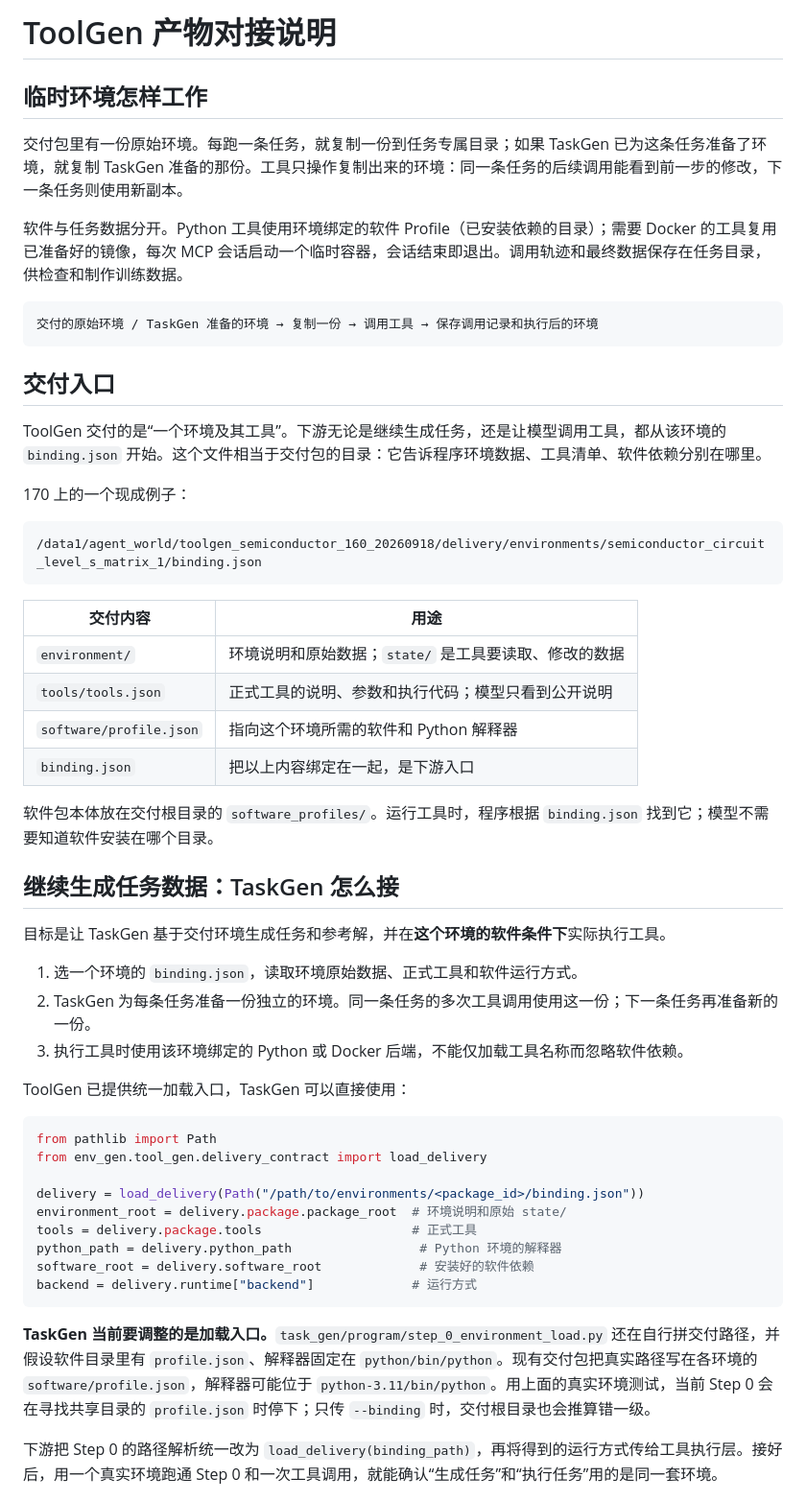
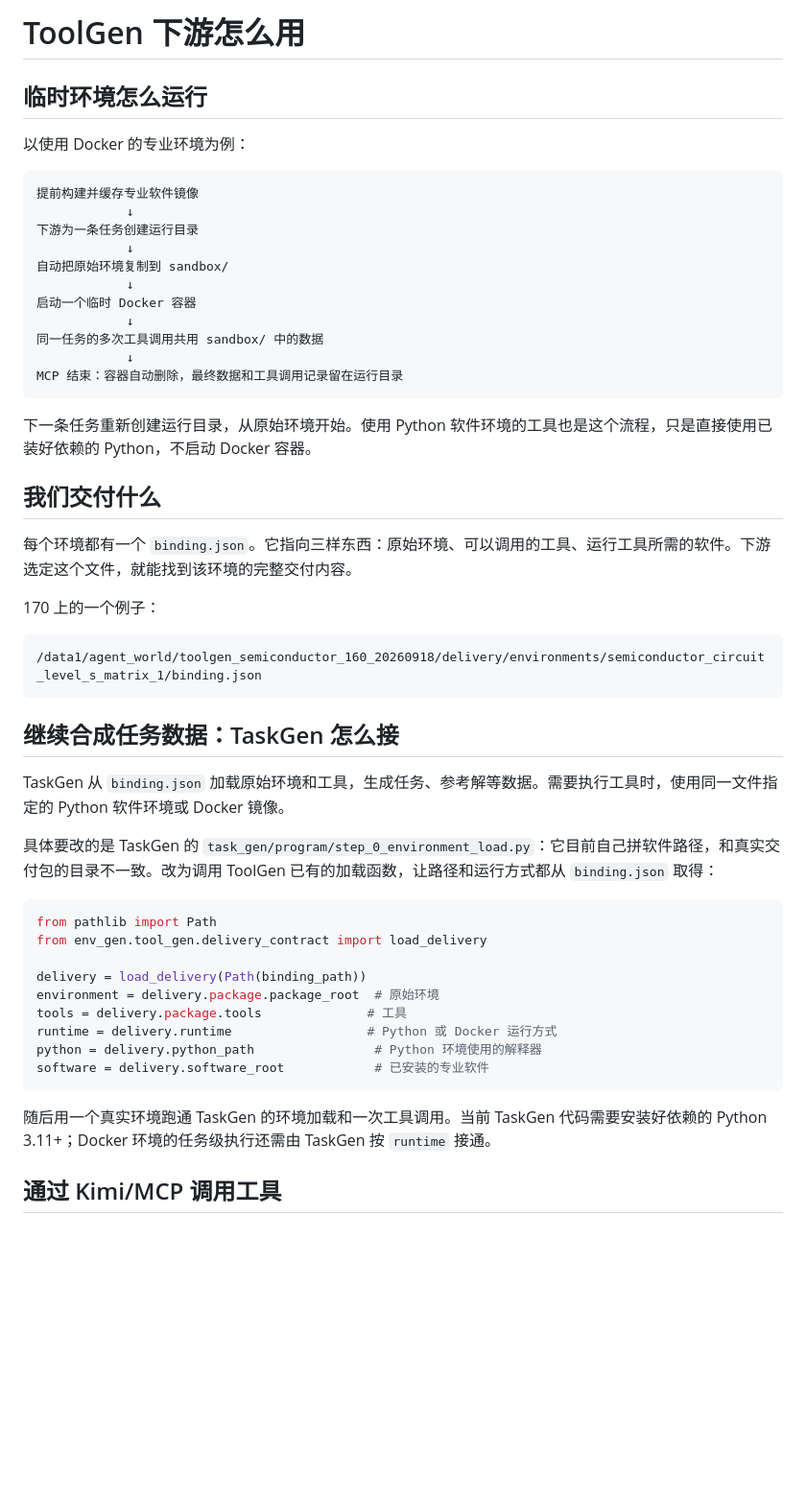
Before and after one commit to Zhiman-BJ/agent-world-mini, a Markdown page: docs/ToolGen下游对接说明.md, the part around one of its changes. Shown at 96% size. GitHub-like rendering; blank space fills up the shorter version.

Commit message:
重写 ToolGen 下游对接说明

````diff
--- a/docs/ToolGen下游对接说明.md
+++ b/docs/ToolGen下游对接说明.md
@@ -1,57 +1,54 @@
-# ToolGen 产物对接说明
+# ToolGen 下游怎么用
 
-## 临时环境怎样工作
+## 临时环境怎么运行
 
-交付包里有一份原始环境。每跑一条任务，就复制一份到任务专属目录；如果 TaskGen 已为这条任务准备了环境，就复制 TaskGen 准备的那份。工具只操作复制出来的环境：同一条任务的后续调用能看到前一步的修改，下一条任务则使用新副本。
-
-软件与任务数据分开。Python 工具使用环境绑定的软件 Profile（已安装依赖的目录）；需要 Docker 的工具复用已准备好的镜像，每次 MCP 会话启动一个临时容器，会话结束即退出。调用轨迹和最终数据保存在任务目录，供检查和制作训练数据。
+以使用 Docker 的专业环境为例：
 
 ```text
-交付的原始环境 / TaskGen 准备的环境 → 复制一份 → 调用工具 → 保存调用记录和执行后的环境
+提前构建并缓存专业软件镜像
+            ↓
+下游为一条任务创建运行目录
+            ↓
+自动把原始环境复制到 sandbox/
+            ↓
+启动一个临时 Docker 容器
+            ↓
+同一任务的多次工具调用共用 sandbox/ 中的数据
+            ↓
+MCP 结束：容器自动删除，最终数据和工具调用记录留在运行目录
 ```
 
-## 交付入口
+下一条任务重新创建运行目录，从原始环境开始。使用 Python 软件环境的工具也是这个流程，只是直接使用已装好依赖的 Python，不启动 Docker 容器。
 
-ToolGen 交付的是“一个环境及其工具”。下游无论是继续生成任务，还是让模型调用工具，都从该环境的 `binding.json` 开始。这个文件相当于交付包的目录：它告诉程序环境数据、工具清单、软件依赖分别在哪里。
+## 我们交付什么
 
-170 上的一个现成例子：
+每个环境都有一个 `binding.json`。它指向三样东西：原始环境、可以调用的工具、运行工具所需的软件。下游选定这个文件，就能找到该环境的完整交付内容。
+
+170 上的一个例子：
 
 ```text
 /data1/agent_world/toolgen_semiconductor_160_20260918/delivery/environments/semiconductor_circuit_level_s_matrix_1/binding.json
 ```
 
-| 交付内容 | 用途 |
-| --- | --- |
-| `environment/` | 环境说明和原始数据；`state/` 是工具要读取、修改的数据 |
-| `tools/tools.json` | 正式工具的说明、参数和执行代码；模型只看到公开说明 |
-| `software/profile.json` | 指向这个环境所需的软件和 Python 解释器 |
-| `binding.json` | 把以上内容绑定在一起，是下游入口 |
+## 继续合成任务数据：TaskGen 怎么接
 
-软件包本体放在交付根目录的 `software_profiles/`。运行工具时，程序根据 `binding.json` 找到它；模型不需要知道软件安装在哪个目录。
+TaskGen 从 `binding.json` 加载原始环境和工具，生成任务、参考解等数据。需要执行工具时，使用同一文件指定的 Python 软件环境或 Docker 镜像。
 
-## 继续生成任务数据：TaskGen 怎么接
-
-目标是让 TaskGen 基于交付环境生成任务和参考解，并在**这个环境的软件条件下**实际执行工具。
-
-1. 选一个环境的 `binding.json`，读取环境原始数据、正式工具和软件运行方式。
-2. TaskGen 为每条任务准备一份独立的环境。同一条任务的多次工具调用使用这一份；下一条任务再准备新的一份。
-3. 执行工具时使用该环境绑定的 Python 或 Docker 后端，不能仅加载工具名称而忽略软件依赖。
-
-ToolGen 已提供统一加载入口，TaskGen 可以直接使用：
+具体要改的是 TaskGen 的 `task_gen/program/step_0_environment_load.py`：它目前自己拼软件路径，和真实交付包的目录不一致。改为调用 ToolGen 已有的加载函数，让路径和运行方式都从 `binding.json` 取得：
 
 ```python
 from pathlib import Path
 from env_gen.tool_gen.delivery_contract import load_delivery
 
-delivery = load_delivery(Path("/path/to/environments/<package_id>/binding.json"))
-environment_root = delivery.package.package_root  # 环境说明和原始 state/
-tools = delivery.package.tools                    # 正式工具
-python_path = delivery.python_path                 # Python 环境的解释器
-software_root = delivery.software_root             # 安装好的软件依赖
-backend = delivery.runtime["backend"]             # 运行方式
+delivery = load_delivery(Path(binding_path))
+environment = delivery.package.package_root  # 原始环境
+tools = delivery.package.tools              # 工具
+runtime = delivery.runtime                  # Python 或 Docker 运行方式
+python = delivery.python_path                # Python 环境使用的解释器
+software = delivery.software_root            # 已安装的专业软件
 ```
 
-**TaskGen 当前要调整的是加载入口。**`task_gen/program/step_0_environment_load.py` 还在自行拼交付路径，并假设软件目录里有 `profile.json`、解释器固定在 `python/bin/python`。现有交付包把真实路径写在各环境的 `software/profile.json`，解释器可能位于 `python-3.11/bin/python`。用上面的真实环境测试，当前 Step 0 会在寻找共享目录的 `profile.json` 时停下；只传 `--binding` 时，交付根目录也会推算错一级。
+随后用一个真实环境跑通 TaskGen 的环境加载和一次工具调用。当前 TaskGen 代码需要安装好依赖的 Python 3.11+；Docker 环境的任务级执行还需由 TaskGen 按 `runtime` 接通。
 
-下游把 Step 0 的路径解析统一改为 `load_delivery(binding_path)`，再将得到的运行方式传给工具执行层。接好后，用一个真实环境跑通 Step 0 和一次工具调用，就能确认“生成任务”和“执行任务”用的是同一套环境。
+## 通过 Kimi/MCP 调用工具
 
````
Also changed, not shown: other parts of docs/ToolGen下游对接说明.md (+4 -45 lines).
